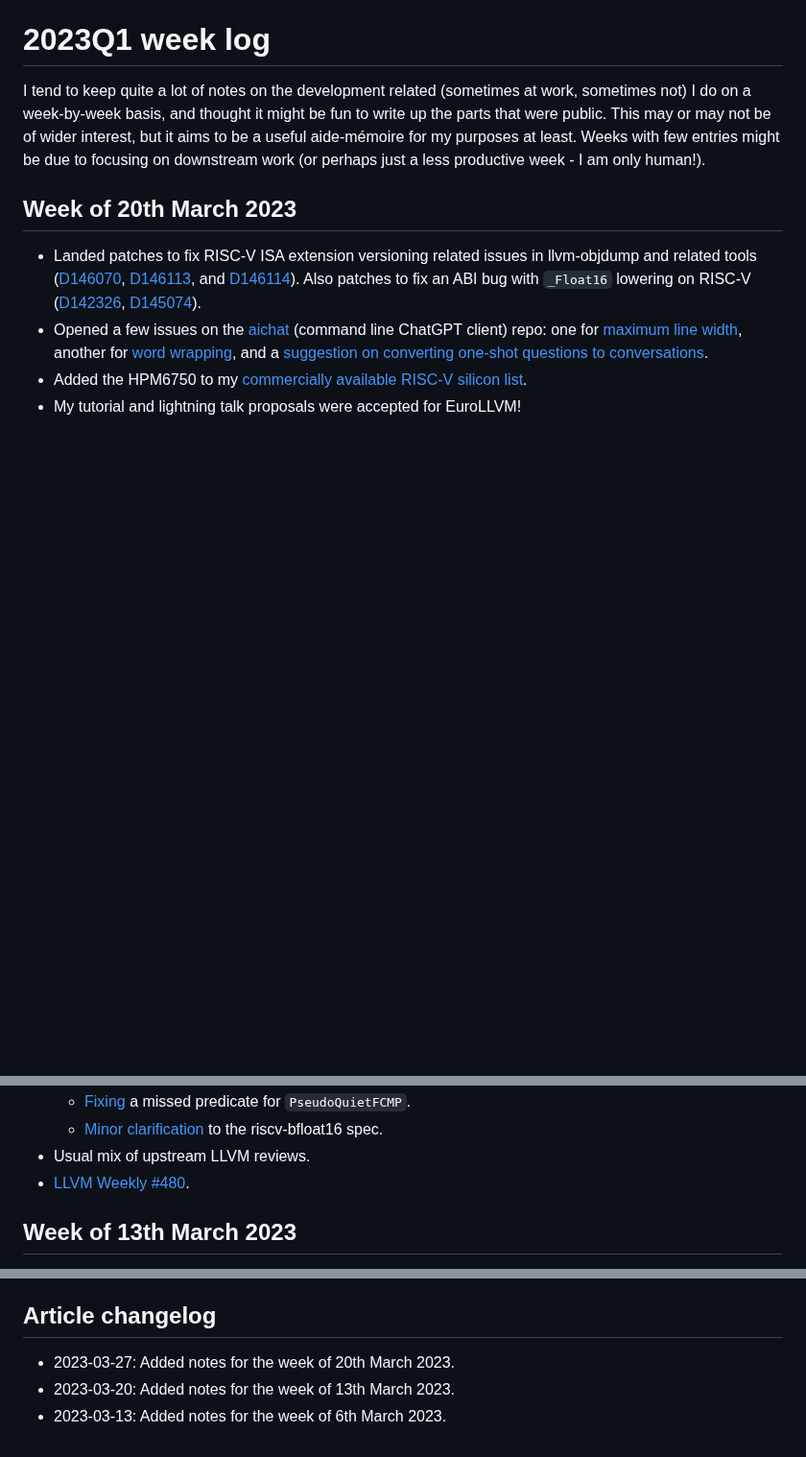
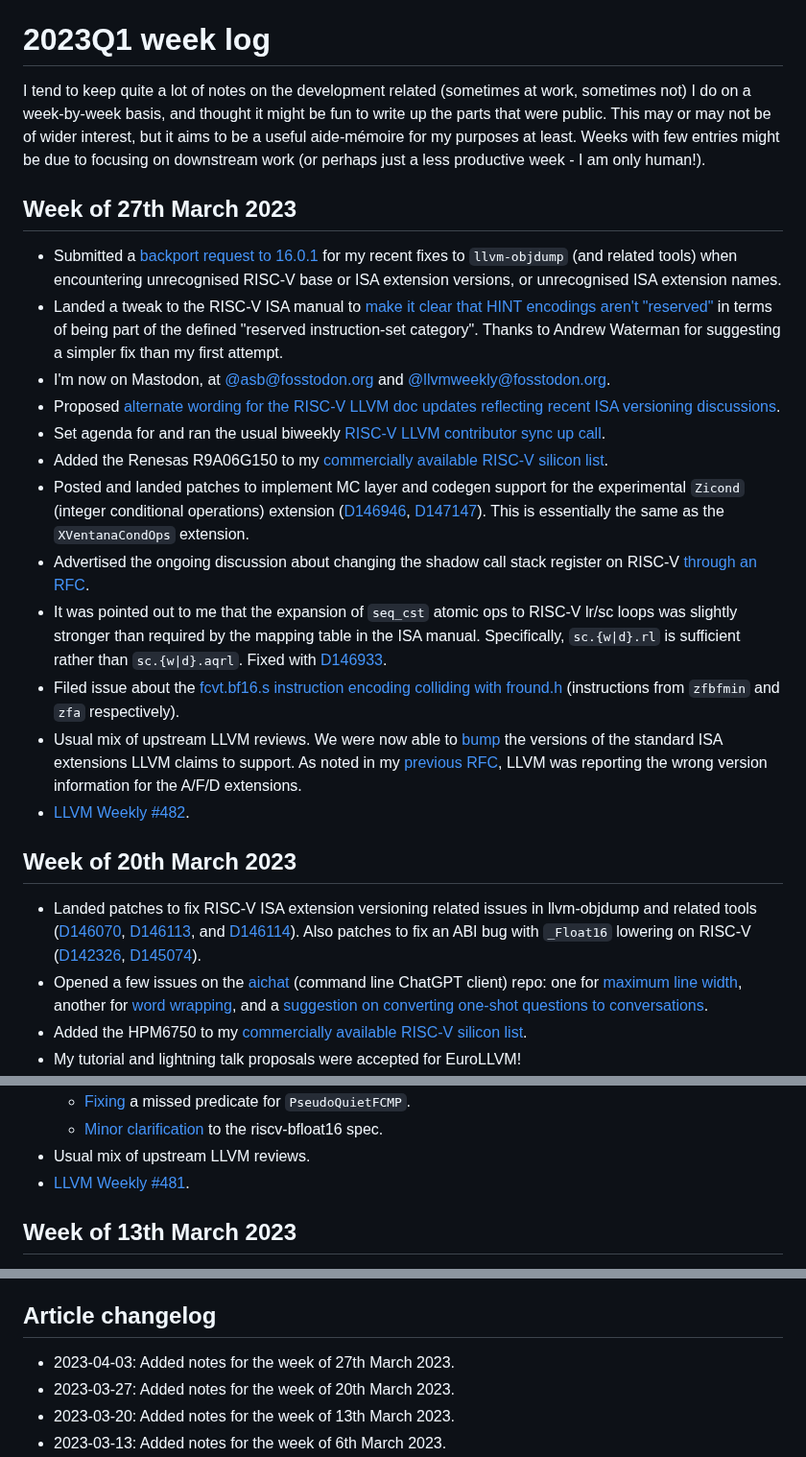
Before and after one commit to muxup/muxup-site, a Markdown page: pages/2023q1/week-log.md, 3 parts joined by grey strips. Shown at 96% size. GitHub-like rendering; blank space fills up the shorter version.

Commit message:
[content] Add week log for week of 27th March 2023
Also includes some minor fixes to that page.

```diff
--- a/pages/2023q1/week-log.md
+++ b/pages/2023q1/week-log.md
@@ -5,10 +5,52 @@ description = "What did I do last week?"
 # 2023Q1 week log
 I tend to keep quite a lot of notes on the development related (sometimes at
 work, sometimes not) I do on a week-by-week basis, and thought it might be fun
-to write up the parts that were public. This
-may or may not be of wider interest, but it aims to be a useful aide-mémoire
-for my purposes at least. Weeks with few entries might be due to focusing on
-downstream work (or perhaps just a less productive week - I am only human!).
+to write up the parts that were public. This may or may not be of wider
+interest, but it aims to be a useful aide-mémoire for my purposes at least.
+Weeks with few entries might be due to focusing on downstream work (or perhaps
+just a less productive week - I am only human!).
+
+## Week of 27th March 2023
+* Submitted a [backport request to
+  16.0.1](https://github.com/llvm/llvm-project-release-prs/pull/406) for my
+  recent fixes to `llvm-objdump` (and related tools) when encountering
+  unrecognised RISC-V base or ISA extension versions, or unrecognised ISA
+  extension names.
+* Landed a tweak to the RISC-V ISA manual to [make it clear that HINT
+  encodings aren't
+  "reserved"](https://github.com/riscv/riscv-isa-manual/pull/1001) in terms of
+  being part of the defined "reserved instruction-set category". Thanks to
+  Andrew Waterman for suggesting a simpler fix than my first attempt.
+* I'm now on Mastodon, at [@asb@fosstodon.org](https://fosstodon.org/@asb) and
+  [@llvmweekly@fosstodon.org](https://fosstodon.org/@llvmweekly).
+* Proposed [alternate wording for the RISC-V LLVM doc updates reflecting
+  recent ISA versioning
+  discussions](https://reviews.llvm.org/D147183#4233360).
+* Set agenda for and ran the usual biweekly [RISC-V LLVM contributor sync up
+  call](https://discourse.llvm.org/t/risc-v-llvm-sync-up-call-30th-march-2023-note-daylight-savings-time-impact/69635).
+* Added the Renesas R9A06G150 to my [commercially available RISC-V silicon
+  list](/pages/2023q1/commercially-available-risc-v-silicon.md).
+* Posted and landed patches to implement MC layer and codegen support for the
+  experimental `Zicond` (integer conditional operations) extension
+  ([D146946](https://reviews.llvm.org/D146946),
+  [D147147](https://reviews.llvm.org/D147147)). This is essentially the same
+  as the `XVentanaCondOps` extension.
+* Advertised the ongoing discussion about changing the shadow call stack
+  register on RISC-V [through an
+  RFC](https://discourse.llvm.org/t/rfc-psa-changing-the-shadow-call-stack-register-on-risc-v/69537).
+* It was pointed out to me that the expansion of `seq_cst` atomic ops to
+  RISC-V lr/sc loops was slightly stronger than required by the mapping table
+  in the ISA manual. Specifically, `sc.{w|d}.rl` is sufficient rather than
+  `sc.{w|d}.aqrl`. Fixed with [D146933](https://reviews.llvm.org/D146933).
+* Filed issue about the [fcvt.bf16.s instruction encoding colliding with
+  fround.h](https://github.com/riscv/riscv-bfloat16/issues/33) (instructions
+  from `zfbfmin` and `zfa` respectively).
+* Usual mix of upstream LLVM reviews. We were now able to
+  [bump](https://reviews.llvm.org/D147179) the versions of the standard ISA
+  extensions LLVM claims to support. As noted in my [previous
+  RFC](https://discourse.llvm.org/t/rfc-resolving-issues-related-to-extension-versioning-in-risc-v/68472),
+  LLVM was reporting the wrong version information for the A/F/D extensions.
+* [LLVM Weekly #482](https://llvmweekly.org/issue/482).
 
 ## Week of 20th March 2023
 * Landed patches to fix RISC-V ISA extension versioning related issues in
@@ -36,7 +78,7 @@ downstream work (or perhaps just a less productive week - I am only human!).
   * [Minor clarification](https://github.com/riscv/riscv-bfloat16/pull/29) to
     the riscv-bfloat16 spec.
 * Usual mix of upstream LLVM reviews.
-* [LLVM Weekly #480](https://llvmweekly.org/issue/480).
+* [LLVM Weekly #481](https://llvmweekly.org/issue/481).
 
 ## Week of 13th March 2023
 * Most importantly, added
@@ -303,6 +345,7 @@ downstream work (or perhaps just a less productive week - I am only human!).
 * [LLVM Weekly #475](https://llvmweekly.org/issue/475).
 
 ## Article changelog
+* 2023-04-03: Added notes for the week of 27th March 2023.
 * 2023-03-27: Added notes for the week of 20th March 2023.
 * 2023-03-20: Added notes for the week of 13th March 2023.
 * 2023-03-13: Added notes for the week of 6th March 2023.
```
